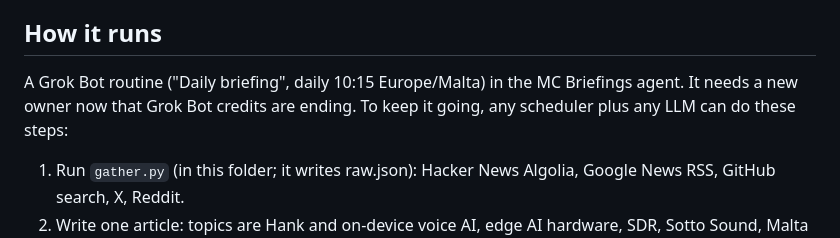
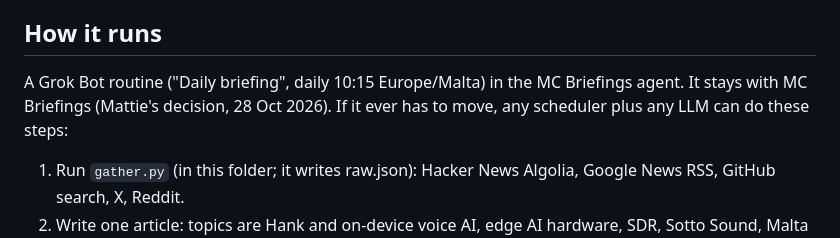
Before and after one commit to mattcarp/mattcarpenter-site, a Markdown page: docs/HANDOVER-briefings.md, the part around the change. GitHub-like rendering.

Commit message:
Handover doc: briefing stays with MC Briefings; drop unverified credits claim

```diff
--- a/docs/HANDOVER-briefings.md
+++ b/docs/HANDOVER-briefings.md
@@ -4,7 +4,7 @@
 A personal daily briefing for Mattie, published at https://mattcarpenter.com/briefings/ (file `briefings/index.html` in this repo, served by GitHub Pages from main), the only briefings page. It replaced three Hermes jobs on Hetzner (Last 30 Days, Daily Hank, Edge AI Hardware Watch) that kept failing on OpenRouter "insufficient credits". The same page is also fed by the Hermes jobs and the Night Shift briefing, which insert after the same marker. The old `/briefings-preview/` page was merged into it on 23 Oct 2026 and is now only a redirect; don't publish there.
 
 ## How it runs
-A Grok Bot routine ("Daily briefing", daily 10:15 Europe/Malta) in the MC Briefings agent. It needs a new owner now that Grok Bot credits are ending. To keep it going, any scheduler plus any LLM can do these steps:
+A Grok Bot routine ("Daily briefing", daily 10:15 Europe/Malta) in the MC Briefings agent. It stays with MC Briefings (Mattie's decision, 28 Oct 2026). If it ever has to move, any scheduler plus any LLM can do these steps:
 1. Run `gather.py` (in this folder; it writes raw.json): Hacker News Algolia, Google News RSS, GitHub search, X, Reddit.
 2. Write one article: topics are Hank and on-device voice AI, edge AI hardware, SDR, Sotto Sound, Malta tech, AI agents. 3-6 items per topic, real links, one-line takeaways, merge duplicates, skip anything already in earlier entries, invent nothing.
 3. Opening italic lines: (a) Valletta bins for today and tomorrow (Mon/Wed/Fri organic white bag; Tue/Sat mixed black bag; Thu recycling and cardboard grey/green bag; glass on the 1st and 3rd Friday; Sun none; 7am; source wastecollection.mt); (b) Gozo Fast Ferry morning departures 05:00-10:00 both ways from `https://gozohighspeed.com/api/Trip?departingHarbor=Gozo&arrivingHarbor=Valletta&date=YYYY-MM-DD` and the reverse (the API calls Mgarr "Gozo"; 404 means no service; flag sailings under 50 seats; never invent times).
```
